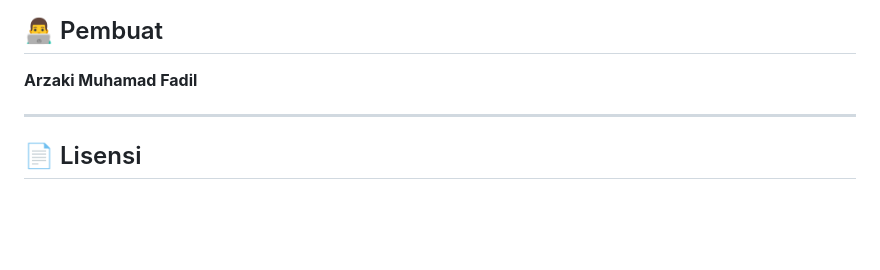
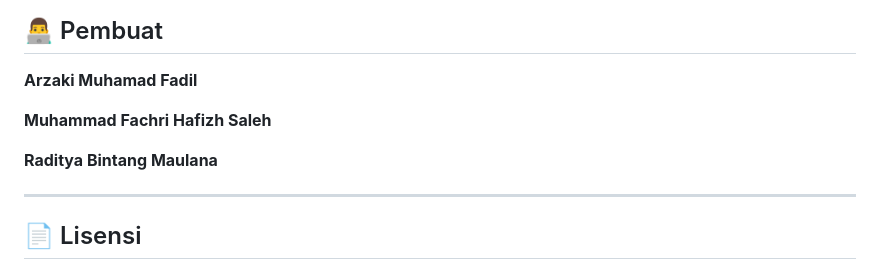
Before and after one commit to zakymuhammad/forum-diskusi-mahasiswa, a Markdown page: README.md, the part around the change. GitHub-like rendering; blank space fills up the shorter version.

```diff
--- a/README.md
+++ b/README.md
@@ -153,6 +153,10 @@ Menggunakan 5 tabel relasional:
 
 **Arzaki Muhamad Fadil**
 
+**Muhammad Fachri Hafizh Saleh**
+
+**Raditya Bintang Maulana**
+
 ---
 
 ## 📄 Lisensi
```
